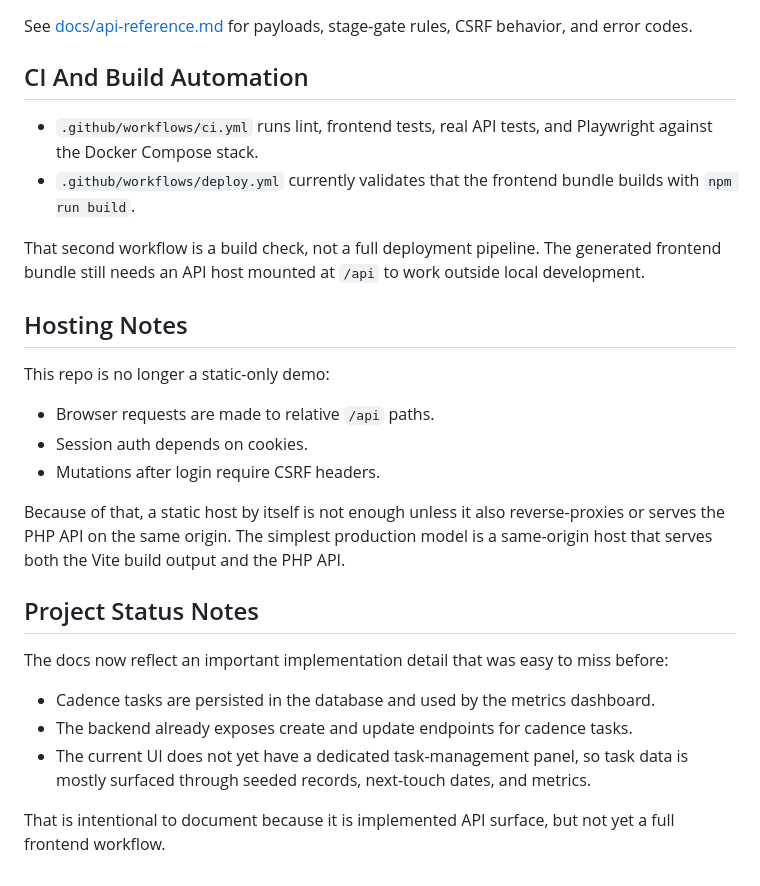
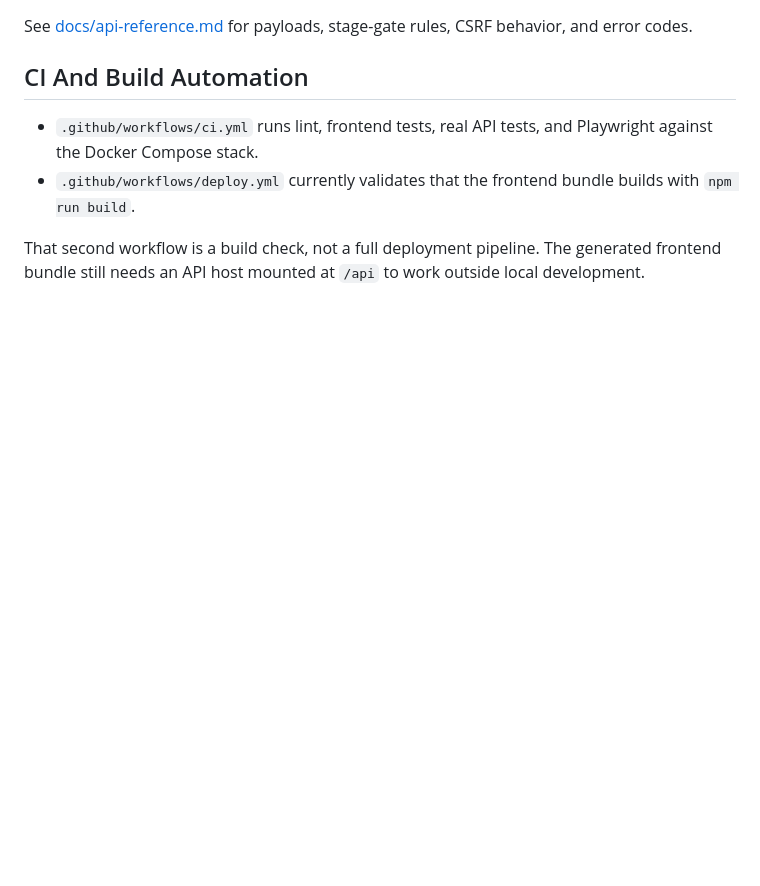
Before and after one commit to josuejero/HostDesk, a Markdown page: README.md, the part around the change. Drawn GitHub-style; blank space fills up the shorter version.

Commit message:
Update README to remove unnecessary sections
Removed outdated hosting and project status notes from README.

```diff
--- a/README.md
+++ b/README.md
@@ -211,23 +211,3 @@ See [docs/api-reference.md](docs/api-reference.md) for payloads, stage-gate rule
 - `.github/workflows/deploy.yml` currently validates that the frontend bundle builds with `npm run build`.
 
 That second workflow is a build check, not a full deployment pipeline. The generated frontend bundle still needs an API host mounted at `/api` to work outside local development.
-
-## Hosting Notes
-
-This repo is no longer a static-only demo:
-
-- Browser requests are made to relative `/api` paths.
-- Session auth depends on cookies.
-- Mutations after login require CSRF headers.
-
-Because of that, a static host by itself is not enough unless it also reverse-proxies or serves the PHP API on the same origin. The simplest production model is a same-origin host that serves both the Vite build output and the PHP API.
-
-## Project Status Notes
-
-The docs now reflect an important implementation detail that was easy to miss before:
-
-- Cadence tasks are persisted in the database and used by the metrics dashboard.
-- The backend already exposes create and update endpoints for cadence tasks.
-- The current UI does not yet have a dedicated task-management panel, so task data is mostly surfaced through seeded records, next-touch dates, and metrics.
-
-That is intentional to document because it is implemented API surface, but not yet a full frontend workflow.
```
